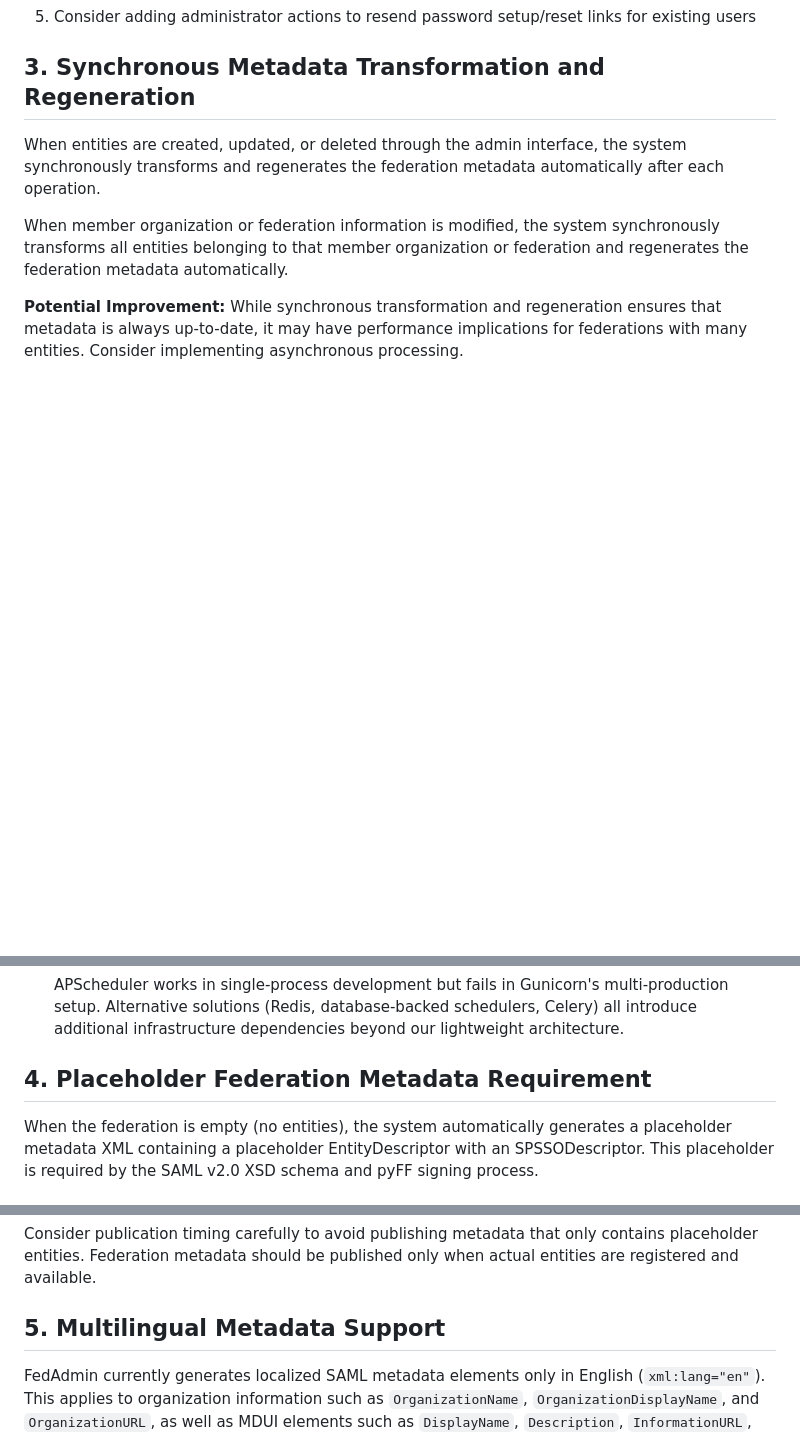
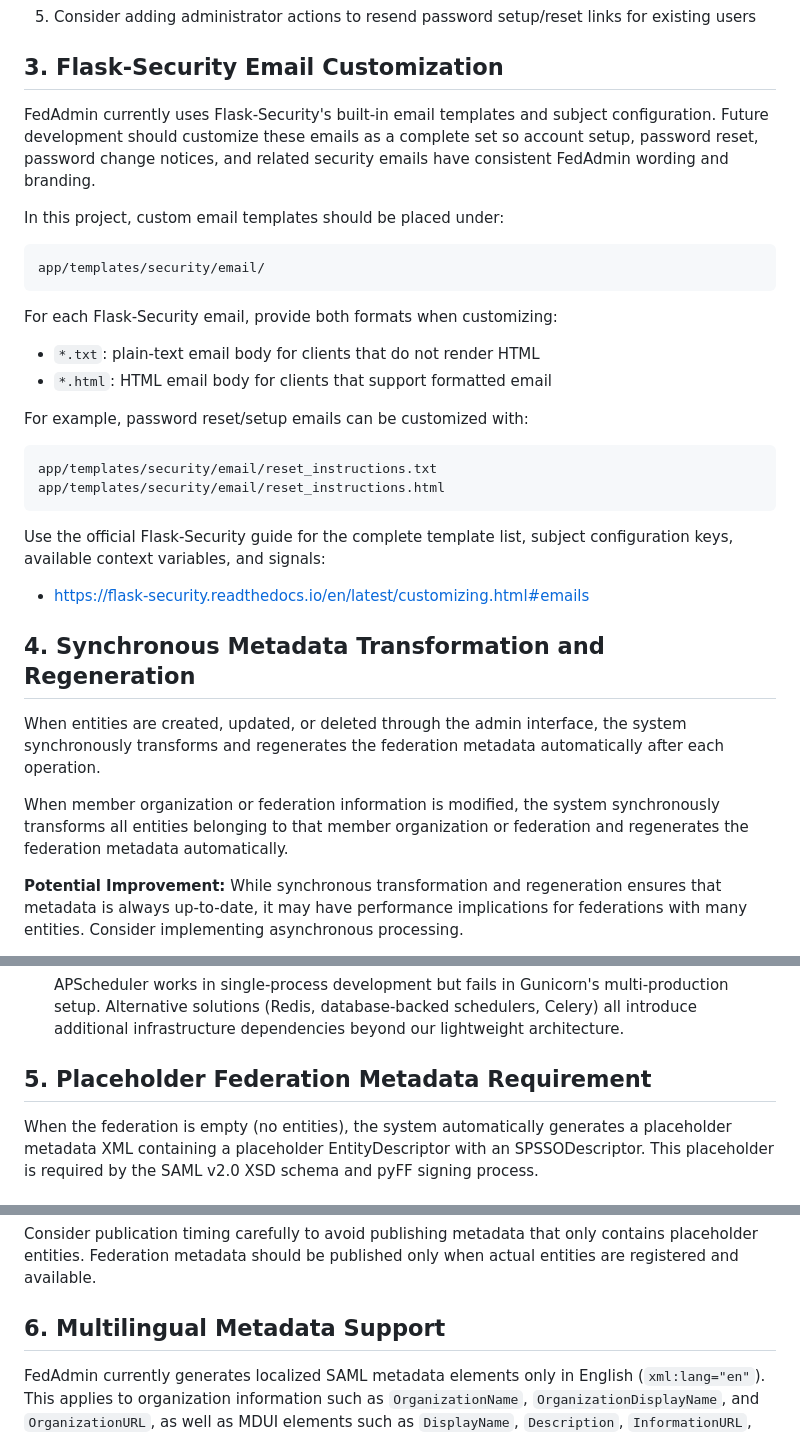
Before and after one commit to wangbog/fedadmin, a Markdown page: docs/reference/backlog.md, 3 parts joined by grey strips. Rendered like a GitHub page; blank space fills up the shorter version.

Commit message:
backlog for Flask-Security email customization

````diff
--- a/docs/reference/backlog.md
+++ b/docs/reference/backlog.md
@@ -28,7 +28,33 @@ The initial federation administrator created by `flask init-db` uses a randomly
 4. Implement Multi-Factor Authentication (MFA) to add an additional layer of security beyond just passwords
 5. Consider adding administrator actions to resend password setup/reset links for existing users
 
-## 3. Synchronous Metadata Transformation and Regeneration
+## 3. Flask-Security Email Customization
+
+FedAdmin currently uses Flask-Security's built-in email templates and subject configuration. Future development should customize these emails as a complete set so account setup, password reset, password change notices, and related security emails have consistent FedAdmin wording and branding.
+
+In this project, custom email templates should be placed under:
+
+```text
+app/templates/security/email/
+```
+
+For each Flask-Security email, provide both formats when customizing:
+
+- `*.txt`: plain-text email body for clients that do not render HTML
+- `*.html`: HTML email body for clients that support formatted email
+
+For example, password reset/setup emails can be customized with:
+
+```text
+app/templates/security/email/reset_instructions.txt
+app/templates/security/email/reset_instructions.html
+```
+
+Use the official Flask-Security guide for the complete template list, subject configuration keys, available context variables, and signals:
+
+- https://flask-security.readthedocs.io/en/latest/customizing.html#emails
+
+## 4. Synchronous Metadata Transformation and Regeneration
 
 When entities are created, updated, or deleted through the admin interface, the system synchronously transforms and regenerates the federation metadata automatically after each operation.
 
@@ -56,7 +82,7 @@ We initially implemented APScheduler (with MemoryJobStore) for async processing
 
    APScheduler works in single-process development but fails in Gunicorn's multi-production setup. Alternative solutions (Redis, database-backed schedulers, Celery) all introduce additional infrastructure dependencies beyond our lightweight architecture.
 
-## 4. Placeholder Federation Metadata Requirement
+## 5. Placeholder Federation Metadata Requirement
 
 When the federation is empty (no entities), the system automatically generates a placeholder metadata XML containing a placeholder EntityDescriptor with an SPSSODescriptor. This placeholder is required by the SAML v2.0 XSD schema and pyFF signing process.
 
@@ -140,7 +166,7 @@ The placeholder is generated in `./app/services/metadata.py` in the `_create_emp
 
 Consider publication timing carefully to avoid publishing metadata that only contains placeholder entities. Federation metadata should be published only when actual entities are registered and available.
 
-## 5. Multilingual Metadata Support
+## 6. Multilingual Metadata Support
 
 FedAdmin currently generates localized SAML metadata elements only in English (`xml:lang="en"`). This applies to organization information such as `OrganizationName`, `OrganizationDisplayName`, and `OrganizationURL`, as well as MDUI elements such as `DisplayName`, `Description`, `InformationURL`, and `PrivacyStatementURL`.
 
````
